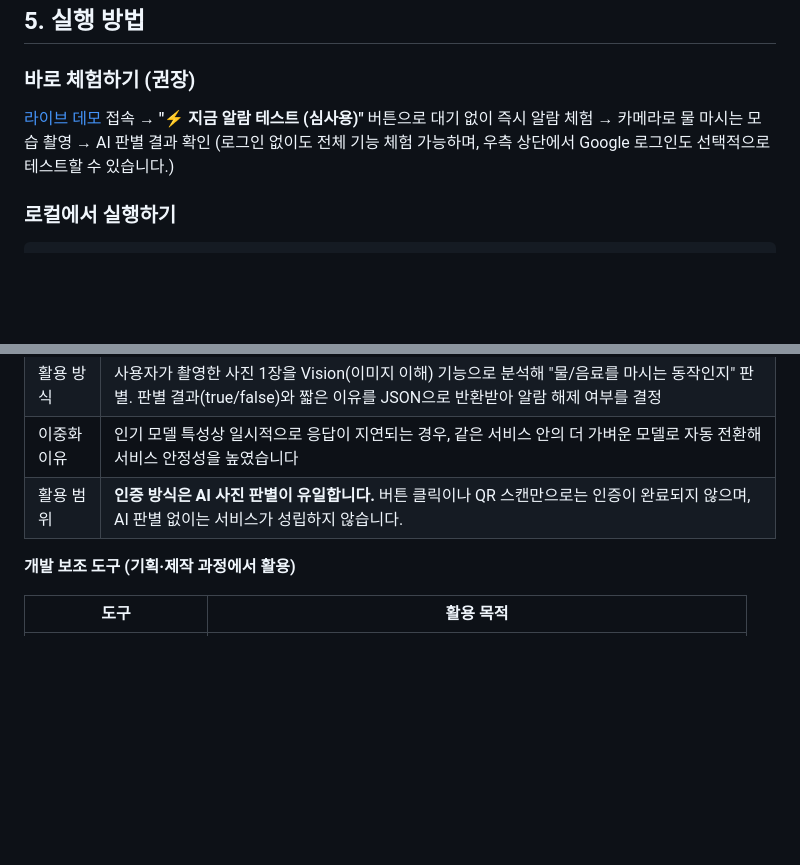
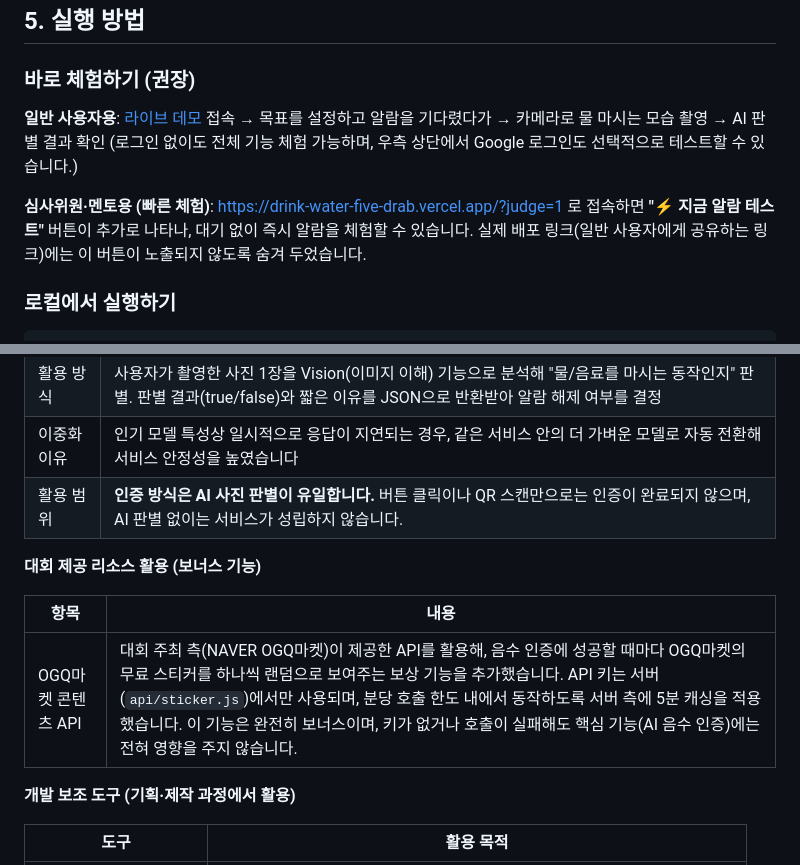
Before and after one commit to ljh30581712-beep/drink-water, a Markdown page: README.md, 2 parts joined by grey strips. Rendered like a GitHub page; blank space fills up the shorter version.

````diff
--- a/README.md
+++ b/README.md
@@ -79,8 +79,10 @@ graph TD
 ## 5. 실행 방법
 
 ### 바로 체험하기 (권장)
-[라이브 데모](https://drink-water-five-drab.vercel.app/) 접속 → **"⚡ 지금 알람 테스트 (심사용)"** 버튼으로 대기 없이 즉시 알람 체험 → 카메라로 물 마시는 모습 촬영 → AI 판별 결과 확인
+**일반 사용자용**: [라이브 데모](https://drink-water-five-drab.vercel.app/) 접속 → 목표를 설정하고 알람을 기다렸다가 → 카메라로 물 마시는 모습 촬영 → AI 판별 결과 확인
 (로그인 없이도 전체 기능 체험 가능하며, 우측 상단에서 Google 로그인도 선택적으로 테스트할 수 있습니다.)
+
+**심사위원·멘토용 (빠른 체험)**: [https://drink-water-five-drab.vercel.app/?judge=1](https://drink-water-five-drab.vercel.app/?judge=1) 로 접속하면 **"⚡ 지금 알람 테스트"** 버튼이 추가로 나타나, 대기 없이 즉시 알람을 체험할 수 있습니다. 실제 배포 링크(일반 사용자에게 공유하는 링크)에는 이 버튼이 노출되지 않도록 숨겨 두었습니다.
 
 ### 로컬에서 실행하기
 ```bash
@@ -110,6 +112,12 @@ vercel dev
 | 활용 방식 | 사용자가 촬영한 사진 1장을 Vision(이미지 이해) 기능으로 분석해 "물/음료를 마시는 동작인지" 판별. 판별 결과(true/false)와 짧은 이유를 JSON으로 반환받아 알람 해제 여부를 결정 |
 | 이중화 이유 | 인기 모델 특성상 일시적으로 응답이 지연되는 경우, 같은 서비스 안의 더 가벼운 모델로 자동 전환해 서비스 안정성을 높였습니다 |
 | 활용 범위 | **인증 방식은 AI 사진 판별이 유일합니다.** 버튼 클릭이나 QR 스캔만으로는 인증이 완료되지 않으며, AI 판별 없이는 서비스가 성립하지 않습니다. |
+
+**대회 제공 리소스 활용 (보너스 기능)**
+
+| 항목 | 내용 |
+|---|---|
+| OGQ마켓 콘텐츠 API | 대회 주최 측(NAVER OGQ마켓)이 제공한 API를 활용해, 음수 인증에 성공할 때마다 OGQ마켓의 무료 스티커를 하나씩 랜덤으로 보여주는 보상 기능을 추가했습니다. API 키는 서버(`api/sticker.js`)에서만 사용되며, 분당 호출 한도 내에서 동작하도록 서버 측에 5분 캐싱을 적용했습니다. 이 기능은 완전히 보너스이며, 키가 없거나 호출이 실패해도 핵심 기능(AI 음수 인증)에는 전혀 영향을 주지 않습니다. |
 
 **개발 보조 도구 (기획·제작 과정에서 활용)**
 
````
Also changed, not shown: README.en.md (+9 -1 lines), README.ja.md (+9 -1 lines).
